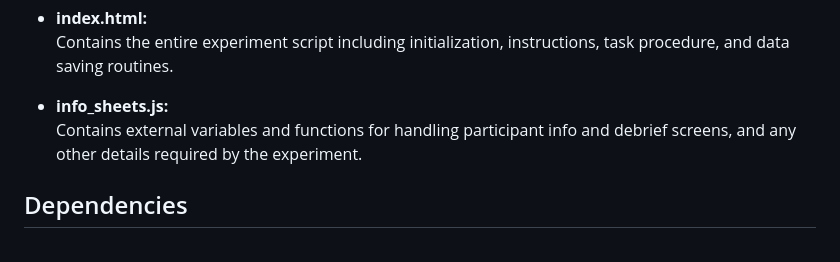
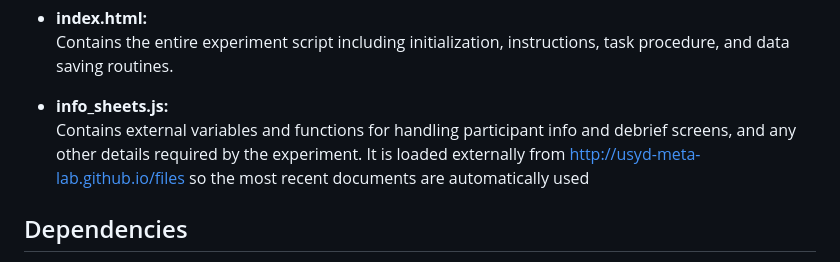
Before and after one commit to usyd-meta-lab/Perceptual-Discrimination-Task, a Markdown page: README.md, the part around the change. Rendered like a GitHub page.

```diff
--- a/README.md
+++ b/README.md
@@ -78,7 +78,7 @@ usyd-meta-lab/
   Contains the entire experiment script including initialization, instructions, task procedure, and data saving routines.
 
 - **info_sheets.js:**
-  Contains external variables and functions for handling participant info and debrief screens, and any other details required by the experiment.
+  Contains external variables and functions for handling participant info and debrief screens, and any other details required by the experiment. It is loaded externally from http://usyd-meta-lab.github.io/files so the most recent documents are automatically used
 
 ## Dependencies
 
```
